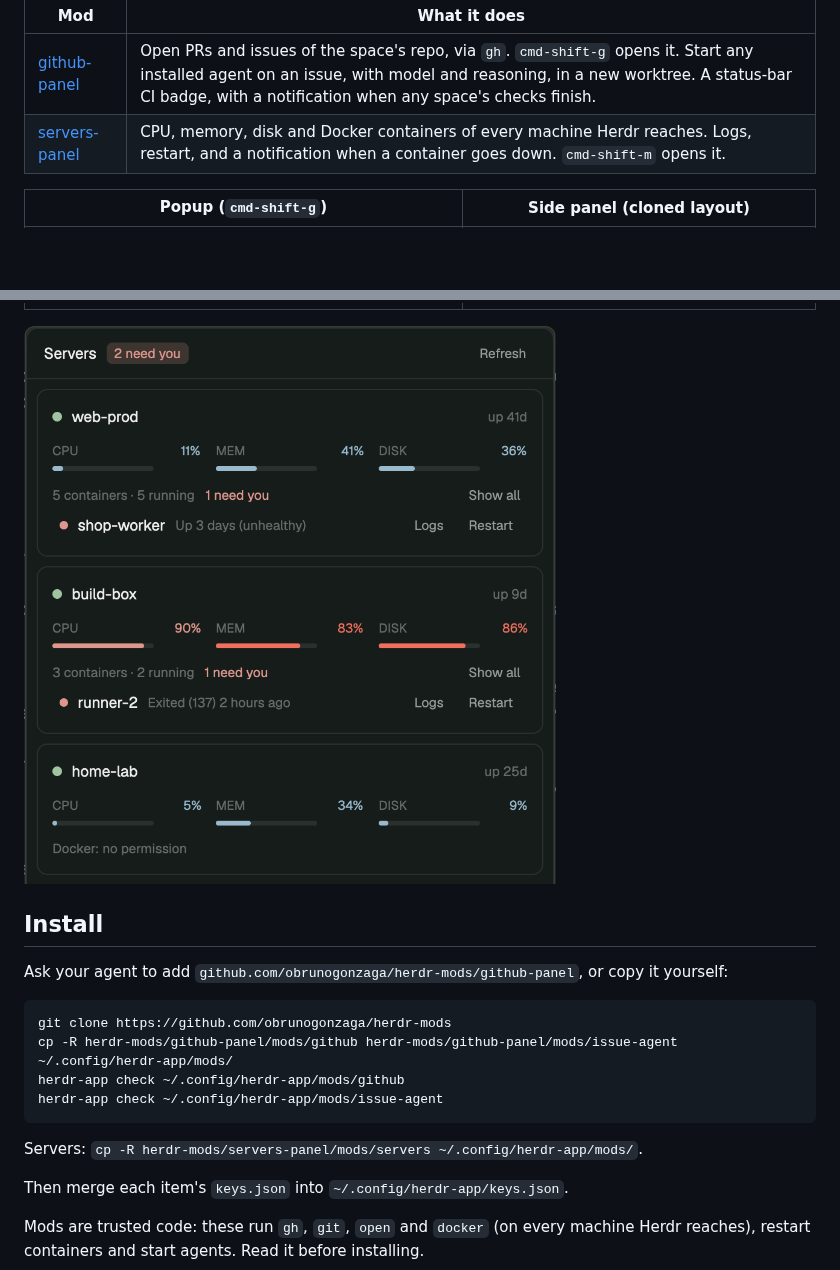
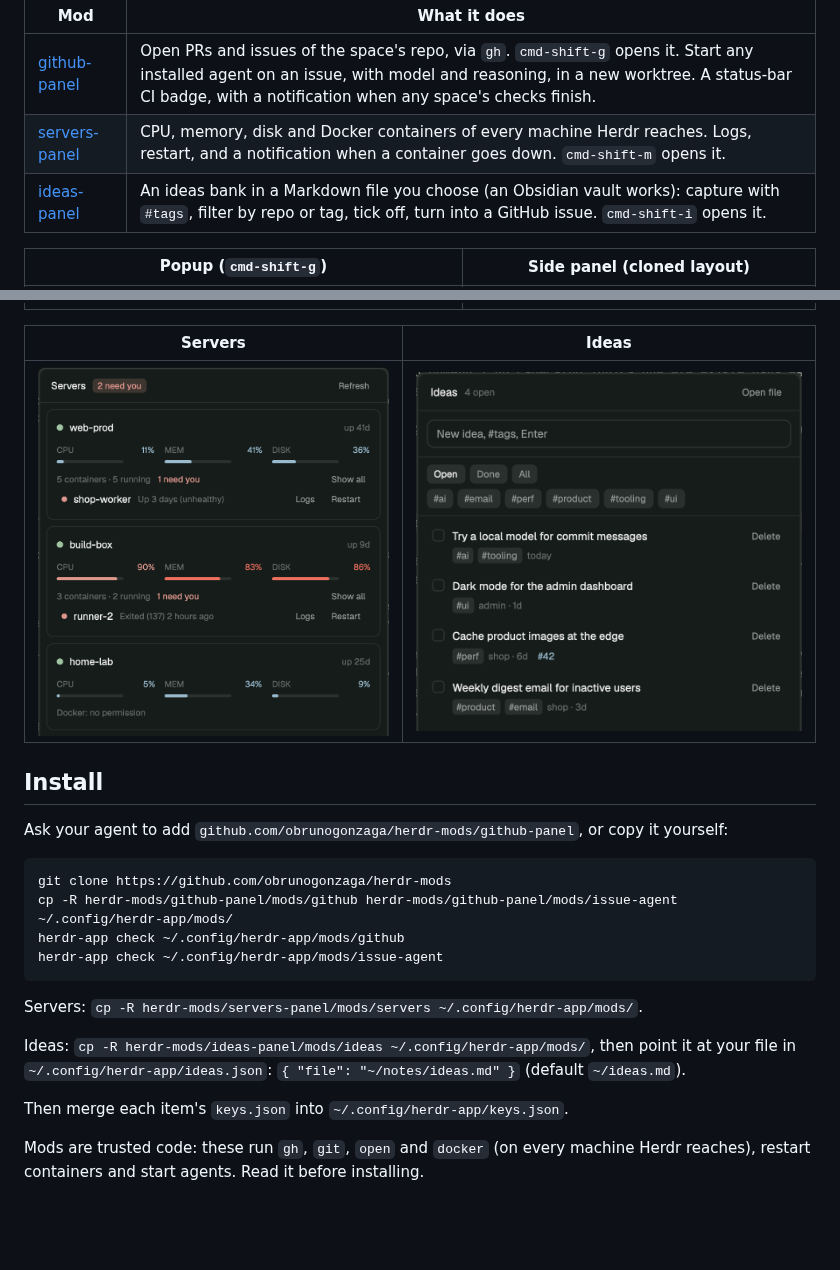
Before and after one commit to obrunogonzaga/herdr-mods, a Markdown page: README.md, 2 parts joined by grey strips. GitHub-like rendering; pictures changed too: ideas-panel/preview.png (added); blank space fills up the shorter version.

```diff
--- a/README.md
+++ b/README.md
@@ -6,12 +6,15 @@ Mods for [Herdr](https://github.com/herdrdev/herdr-app), the desktop app for ter
 | --- | --- |
 | [github-panel](github-panel/RECIPE.md) | Open PRs and issues of the space's repo, via `gh`. `cmd-shift-g` opens it. Start any installed agent on an issue, with model and reasoning, in a new worktree. A status-bar CI badge, with a notification when any space's checks finish. |
 | [servers-panel](servers-panel/RECIPE.md) | CPU, memory, disk and Docker containers of every machine Herdr reaches. Logs, restart, and a notification when a container goes down. `cmd-shift-m` opens it. |
+| [ideas-panel](ideas-panel/RECIPE.md) | An ideas bank in a Markdown file you choose (an Obsidian vault works): capture with `#tags`, filter by repo or tag, tick off, turn into a GitHub issue. `cmd-shift-i` opens it. |
 
 | Popup (`cmd-shift-g`) | Side panel (cloned layout) |
 | --- | --- |
 | ![GitHub popup](github-panel/preview.png) | ![GitHub side panel](github-panel/panel.png) |
 
-![Servers](servers-panel/preview.png)
+| Servers | Ideas |
+| --- | --- |
+| ![Servers](servers-panel/preview.png) | ![Ideas](ideas-panel/preview.png) |
 
 ## Install
 
@@ -26,6 +29,8 @@ herdr-app check ~/.config/herdr-app/mods/issue-agent
 
 Servers: `cp -R herdr-mods/servers-panel/mods/servers ~/.config/herdr-app/mods/`.
 
+Ideas: `cp -R herdr-mods/ideas-panel/mods/ideas ~/.config/herdr-app/mods/`, then point it at your file in `~/.config/herdr-app/ideas.json`: `{ "file": "~/notes/ideas.md" }` (default `~/ideas.md`).
+
 Then merge each item's `keys.json` into `~/.config/herdr-app/keys.json`.
 
 Mods are trusted code: these run `gh`, `git`, `open` and `docker` (on every machine Herdr reaches), restart containers and start agents. Read it before installing.
```
Also changed, not shown: ideas-panel/RECIPE.md (added, +105 -0 lines), personal/README.md (+6 -4 lines), 11 other files.
